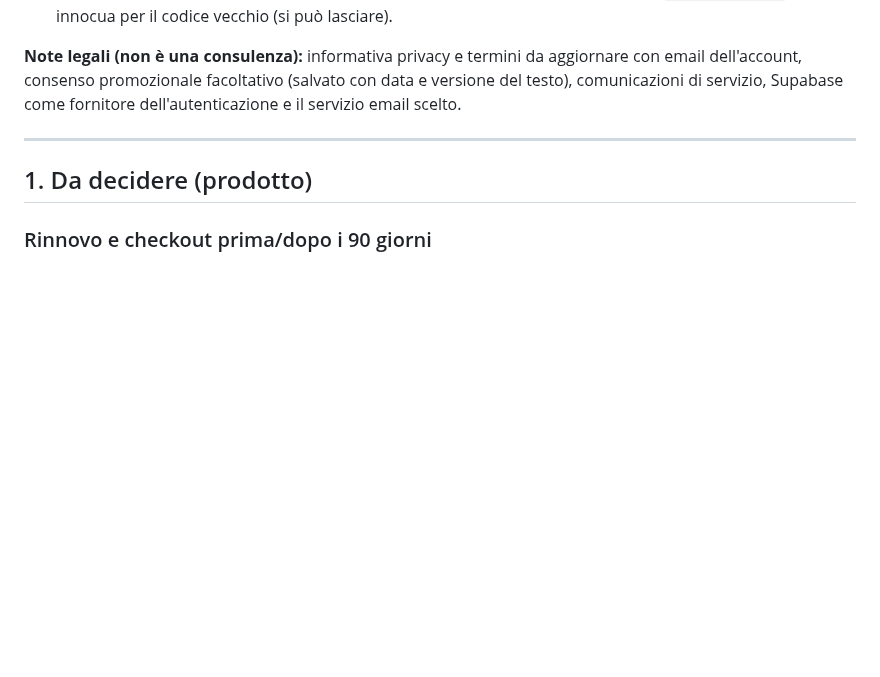
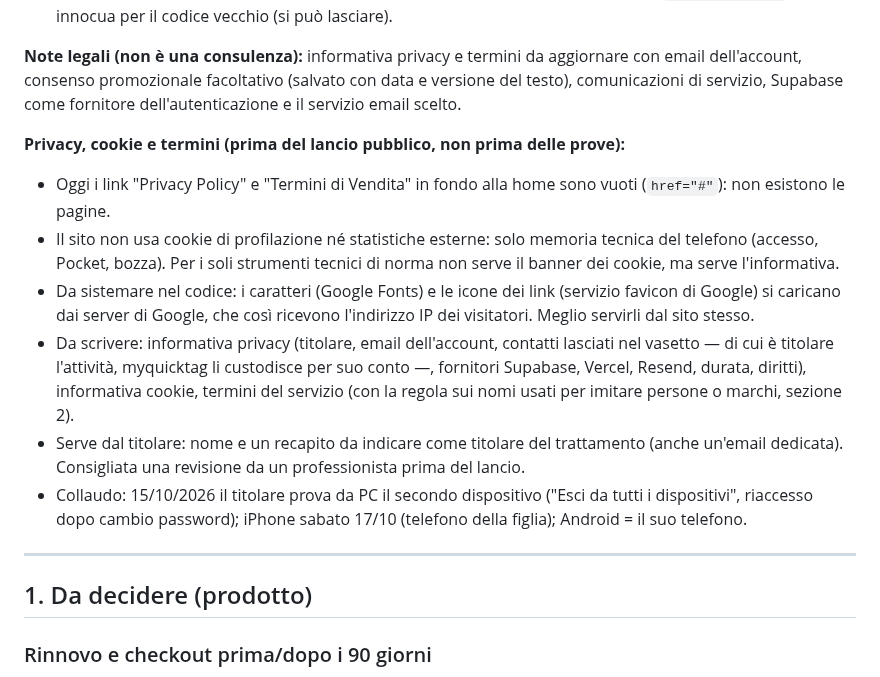
Before and after one commit to gigiceva-code/myquicktag, a Markdown page: PRE-LANCIO.md, the part around the change. Rendered like a GitHub page; blank space fills up the shorter version.

Commit message:
PRE-LANCIO: punto su privacy, cookie e termini; calendario del collaudo
Co-Authored-By: Claude Opus 5.5 <noreply@anthropic.com>
Claude-Session: https://claude.ai/code/session_01MakL6WKrkLSGhoLBsrapJ1

```diff
--- a/PRE-LANCIO.md
+++ b/PRE-LANCIO.md
@@ -89,6 +89,20 @@ applicata alla produzione solo al rilascio (punto E), con una copia di sicurezza
 **Note legali (non è una consulenza):** informativa privacy e termini da aggiornare con email dell'account,
 consenso promozionale facoltativo (salvato con data e versione del testo), comunicazioni di servizio, Supabase come
 fornitore dell'autenticazione e il servizio email scelto.
+
+**Privacy, cookie e termini (prima del lancio pubblico, non prima delle prove):**
+- Oggi i link "Privacy Policy" e "Termini di Vendita" in fondo alla home sono vuoti (`href="#"`): non esistono le pagine.
+- Il sito non usa cookie di profilazione né statistiche esterne: solo memoria tecnica del telefono (accesso, Pocket,
+  bozza). Per i soli strumenti tecnici di norma non serve il banner dei cookie, ma serve l'informativa.
+- Da sistemare nel codice: i caratteri (Google Fonts) e le icone dei link (servizio favicon di Google) si caricano dai
+  server di Google, che così ricevono l'indirizzo IP dei visitatori. Meglio servirli dal sito stesso.
+- Da scrivere: informativa privacy (titolare, email dell'account, contatti lasciati nel vasetto — di cui è titolare
+  l'attività, myquicktag li custodisce per suo conto —, fornitori Supabase, Vercel, Resend, durata, diritti),
+  informativa cookie, termini del servizio (con la regola sui nomi usati per imitare persone o marchi, sezione 2).
+- Serve dal titolare: nome e un recapito da indicare come titolare del trattamento (anche un'email dedicata).
+  Consigliata una revisione da un professionista prima del lancio.
+- Collaudo: 15/10/2026 il titolare prova da PC il secondo dispositivo ("Esci da tutti i dispositivi", riaccesso dopo
+  cambio password); iPhone sabato 17/10 (telefono della figlia); Android = il suo telefono.
 
 ---
 
```
